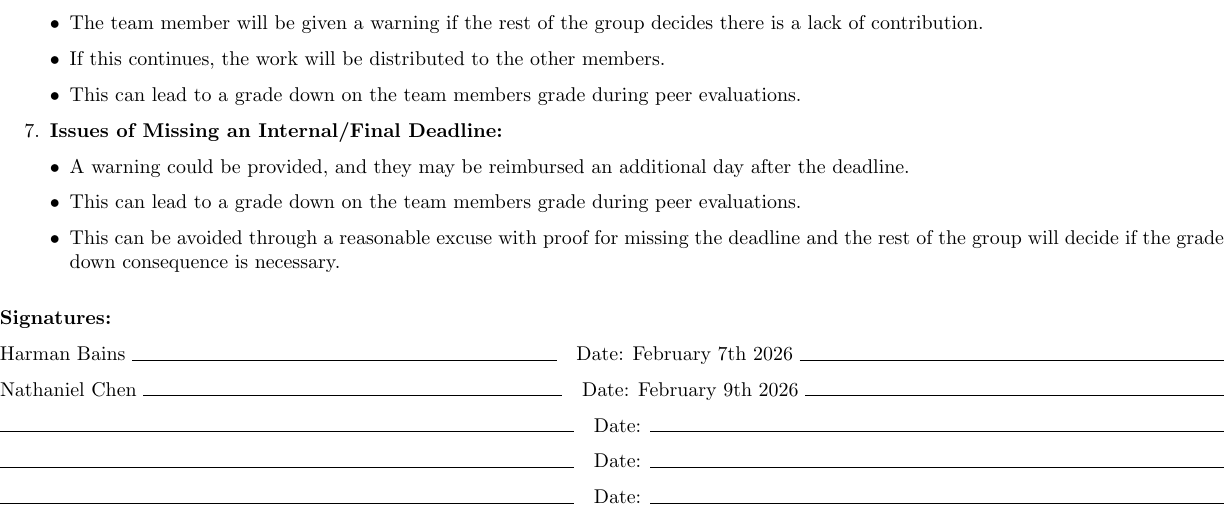
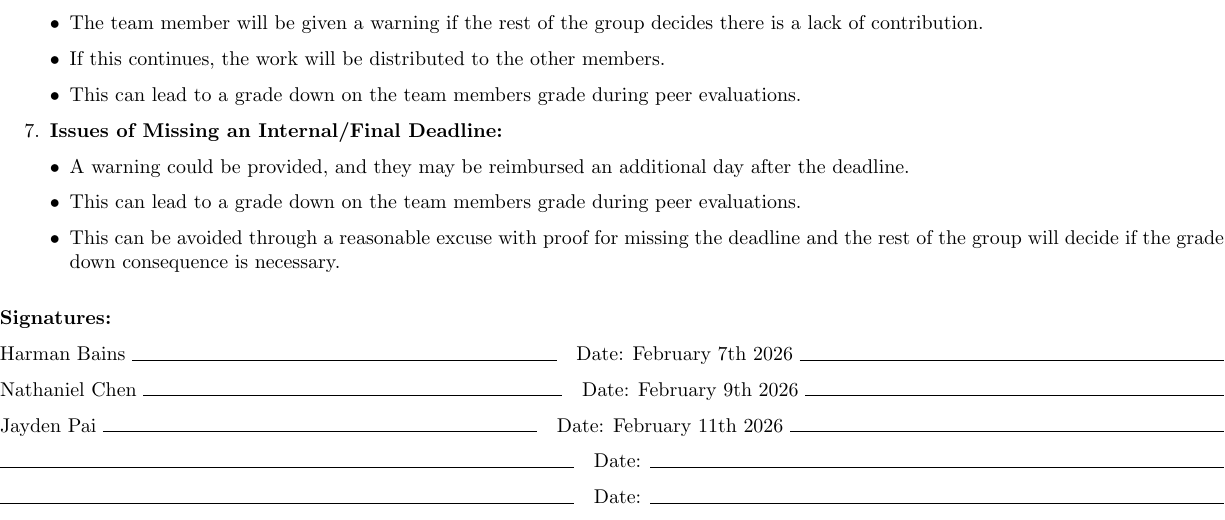
Before and after one commit to MarynaAlmeida/The-Last-Explorer-2D-Arcade-Game, a LaTeX document (Design/TheTeamContract.tex): part of the page, cut so that both start at the same text. Compiled offline with pdfLaTeX.

Commit message:
Added signature (Jayden Pai)

```diff
--- a/Design/TheTeamContract.tex
+++ b/Design/TheTeamContract.tex
@@ -93,7 +93,7 @@ Nathaniel Chen \hrulefill \quad Date: February 9th 2026 \hrulefill
 
 \vspace{0em}
 
-\hrulefill \quad Date: \hrulefill
+Jayden Pai \hrulefill \quad Date: February 11th 2026 \hrulefill
 
 \vspace{0em}
 
```
